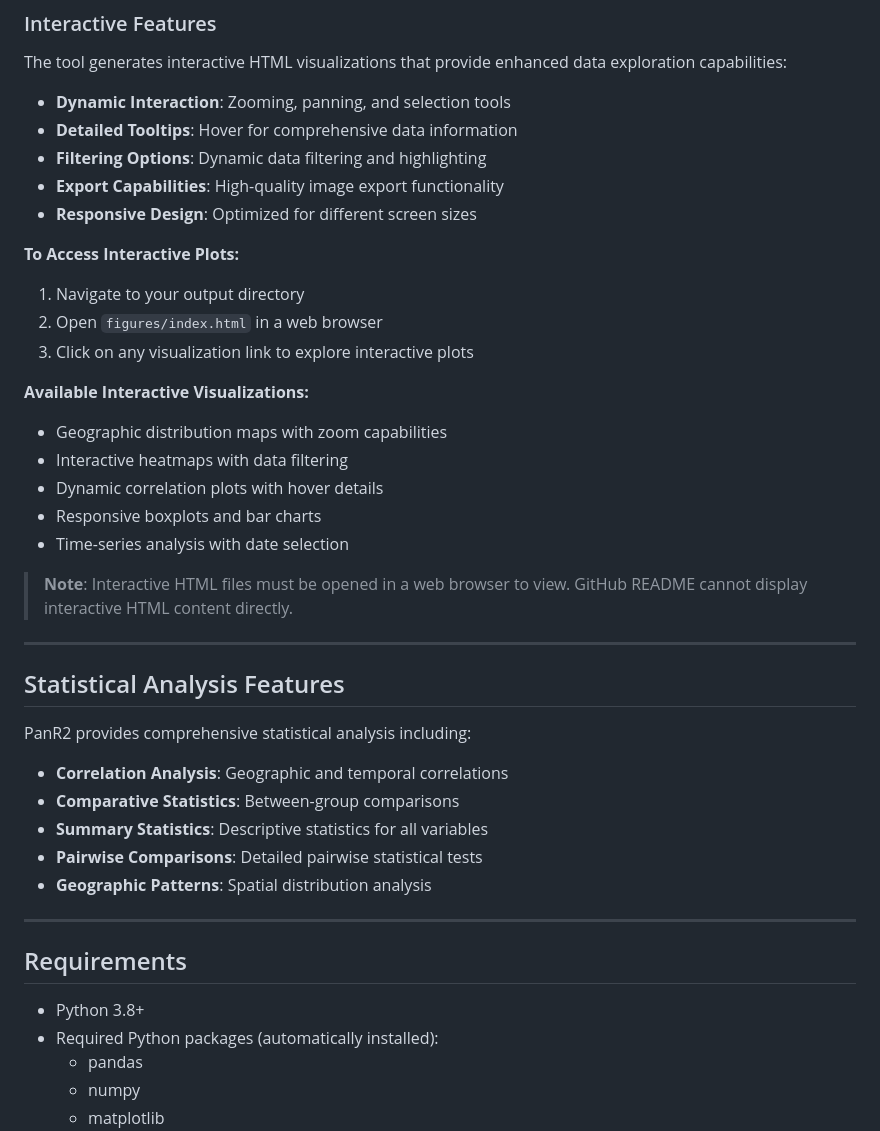
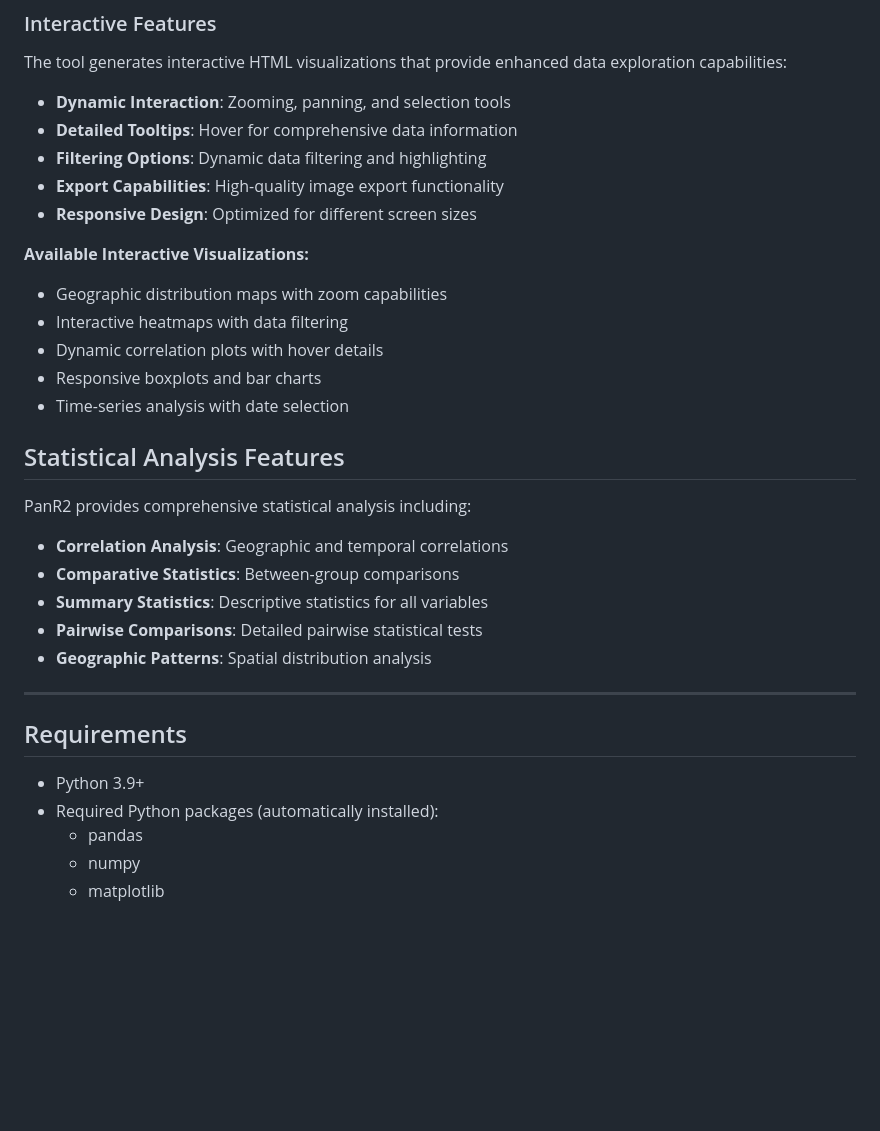
Before and after one commit to Tasnimul-Arabi-Anik/PanR2, a Markdown page: README.md, the part around one of its changes. Rendered like a GitHub page; blank space fills up the shorter version.

```diff
--- a/README.md
+++ b/README.md
@@ -198,21 +199,12 @@ The tool generates interactive HTML visualizations that provide enhanced data ex
 - **Export Capabilities**: High-quality image export functionality
 - **Responsive Design**: Optimized for different screen sizes
 
-**To Access Interactive Plots:**
-1. Navigate to your output directory
-2. Open `figures/index.html` in a web browser
-3. Click on any visualization link to explore interactive plots
-
 **Available Interactive Visualizations:**
 - Geographic distribution maps with zoom capabilities
 - Interactive heatmaps with data filtering
 - Dynamic correlation plots with hover details
 - Responsive boxplots and bar charts
 - Time-series analysis with date selection
-
-> **Note**: Interactive HTML files must be opened in a web browser to view. GitHub README cannot display interactive HTML content directly.
-
----
 
 ## Statistical Analysis Features
 
@@ -222,12 +214,11 @@ PanR2 provides comprehensive statistical analysis including:
 - **Summary Statistics**: Descriptive statistics for all variables
 - **Pairwise Comparisons**: Detailed pairwise statistical tests
 - **Geographic Patterns**: Spatial distribution analysis
-
 ---
 
 ## Requirements
 
-- Python 3.8+
+- Python 3.9+
 - Required Python packages (automatically installed):
   - pandas
   - numpy
```
Also changed, not shown: other parts of README.md (+4 -3 lines).
